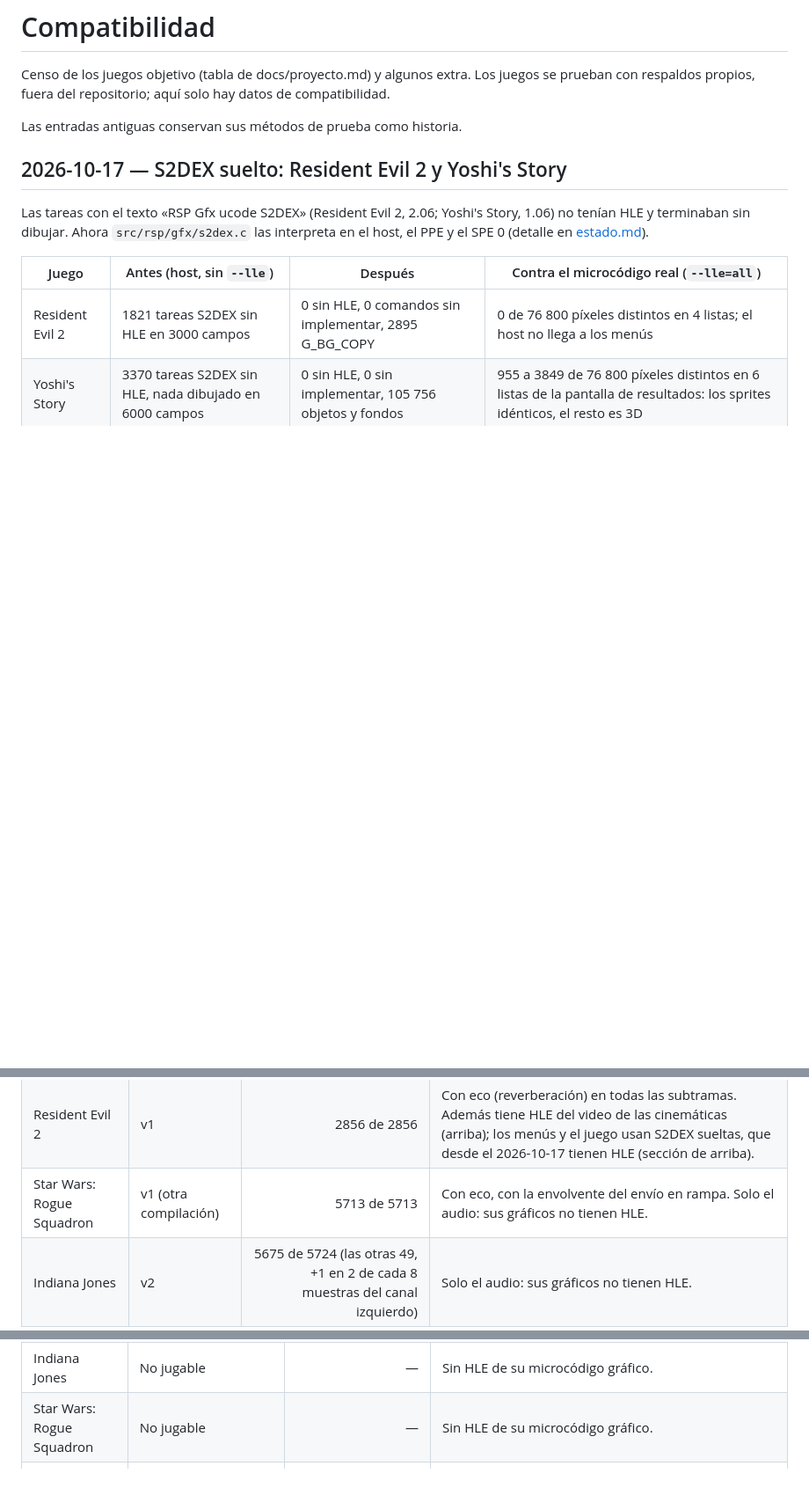
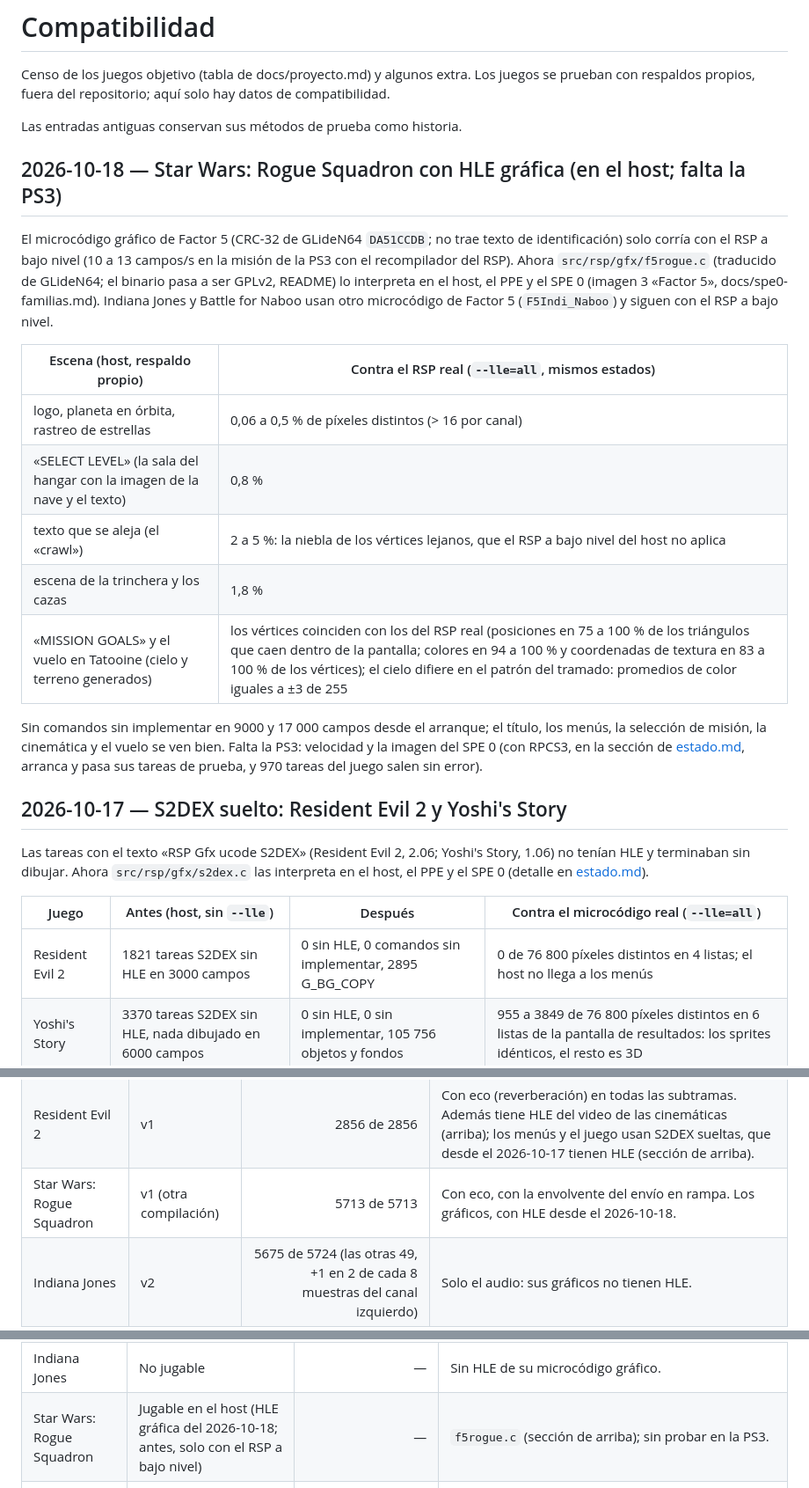
Before and after one commit to Manfline/n64-ps3-hen, a Markdown page: docs/compatibilidad.md, 3 parts joined by grey strips. Shown at 88% size. Rendered like a GitHub page; blank space fills up the shorter version.

Commit message:
Documentación: compatibilidad de Rogue Squadron con la HLE gráfica nueva (host; falta la PS3)

```diff
--- a/docs/compatibilidad.md
+++ b/docs/compatibilidad.md
@@ -5,6 +5,30 @@ juegos se prueban con respaldos propios, fuera del repositorio; aquí solo hay
 datos de compatibilidad.
 
 Las entradas antiguas conservan sus métodos de prueba como historia.
+
+## 2026-10-18 — Star Wars: Rogue Squadron con HLE gráfica (en el host; falta la PS3)
+
+El microcódigo gráfico de Factor 5 (CRC-32 de GLideN64 `DA51CCDB`; no trae texto
+de identificación) solo corría con el RSP a bajo nivel (10 a 13 campos/s en la
+misión de la PS3 con el recompilador del RSP). Ahora `src/rsp/gfx/f5rogue.c`
+(traducido de GLideN64; el binario pasa a ser GPLv2, README) lo interpreta en el
+host, el PPE y el SPE 0 (imagen 3 «Factor 5», docs/spe0-familias.md). Indiana
+Jones y Battle for Naboo usan otro microcódigo de Factor 5 (`F5Indi_Naboo`) y
+siguen con el RSP a bajo nivel.
+
+| Escena (host, respaldo propio) | Contra el RSP real (`--lle=all`, mismos estados) |
+|---|---|
+| logo, planeta en órbita, rastreo de estrellas | 0,06 a 0,5 % de píxeles distintos (> 16 por canal) |
+| «SELECT LEVEL» (la sala del hangar con la imagen de la nave y el texto) | 0,8 % |
+| texto que se aleja (el «crawl») | 2 a 5 %: la niebla de los vértices lejanos, que el RSP a bajo nivel del host no aplica |
+| escena de la trinchera y los cazas | 1,8 % |
+| «MISSION GOALS» y el vuelo en Tatooine (cielo y terreno generados) | los vértices coinciden con los del RSP real (posiciones en 75 a 100 % de los triángulos que caen dentro de la pantalla; colores en 94 a 100 % y coordenadas de textura en 83 a 100 % de los vértices); el cielo difiere en el patrón del tramado: promedios de color iguales a ±3 de 255 |
+
+Sin comandos sin implementar en 9000 y 17 000 campos desde el arranque; el
+título, los menús, la selección de misión, la cinemática y el vuelo se ven bien.
+Falta la PS3: velocidad y la imagen del SPE 0 (con RPCS3, en la sección de
+[estado.md](estado.md), arranca y pasa sus tareas de prueba, y 970 tareas del
+juego salen sin error).
 
 ## 2026-10-17 — S2DEX suelto: Resident Evil 2 y Yoshi's Story
 
@@ -144,7 +168,7 @@ medición en el host.
 | Rush 2049 | v1 | 5728 de 5728 | Sin eco en la prueba. |
 | NBA Showtime | v1 | 5740 de 5740 | Sin eco en la prueba. |
 | Resident Evil 2 | v1 | 2856 de 2856 | Con eco (reverberación) en todas las subtramas. Además tiene HLE del video de las cinemáticas (arriba); los menús y el juego usan S2DEX sueltas, que desde el 2026-10-17 tienen HLE (sección de arriba). |
-| Star Wars: Rogue Squadron | v1 (otra compilación) | 5713 de 5713 | Con eco, con la envolvente del envío en rampa. Solo el audio: sus gráficos no tienen HLE. |
+| Star Wars: Rogue Squadron | v1 (otra compilación) | 5713 de 5713 | Con eco, con la envolvente del envío en rampa. Los gráficos, con HLE desde el 2026-10-18. |
 | Indiana Jones | v2 | 5675 de 5724 (las otras 49, +1 en 2 de cada 8 muestras del canal izquierdo) | Solo el audio: sus gráficos no tienen HLE. |
 
 Sin respaldo para probar: Gauntlet Legends, Tarzan, The World Is Not Enough,
@@ -196,7 +220,7 @@ asigna velocidad.
 | Jet Force Gemini | Solo los títulos, con comandos sin implementar | Dibuja con todos sus comandos en el host | G_DMA_TEX_OFFSET (2026-10-17, sección de arriba); sin probar en la PS3. |
 | Mickey's Speedway USA | Solo los títulos; el semáforo de la salida no cambia | Dibuja con todos sus comandos en el host; el semáforo cambia de luz | G_DMA_TEX_OFFSET (2026-10-17, sección de arriba); sin probar en la PS3. |
 | Indiana Jones | No jugable | — | Sin HLE de su microcódigo gráfico. |
-| Star Wars: Rogue Squadron | No jugable | — | Sin HLE de su microcódigo gráfico. |
+| Star Wars: Rogue Squadron | Jugable en el host (HLE gráfica del 2026-10-18; antes, solo con el RSP a bajo nivel) | — | `f5rogue.c` (sección de arriba); sin probar en la PS3. |
 | Resident Evil 2 | Cinemáticas y sus copias a la pantalla en el host; los menús, sin ver | — | HLE del video (RESIZE, DECODE y FILL) idéntica al microcódigo real y, desde el 2026-10-17, las tareas S2DEX sueltas (G_BG_COPY de los cuadros de video: idéntico al microcódigo real; el host no llega a los menús). Sin probar en la PS3. |
 
 Las pruebas de rendimiento detalladas de Banjo-Tooie corresponden a la sesión
```
